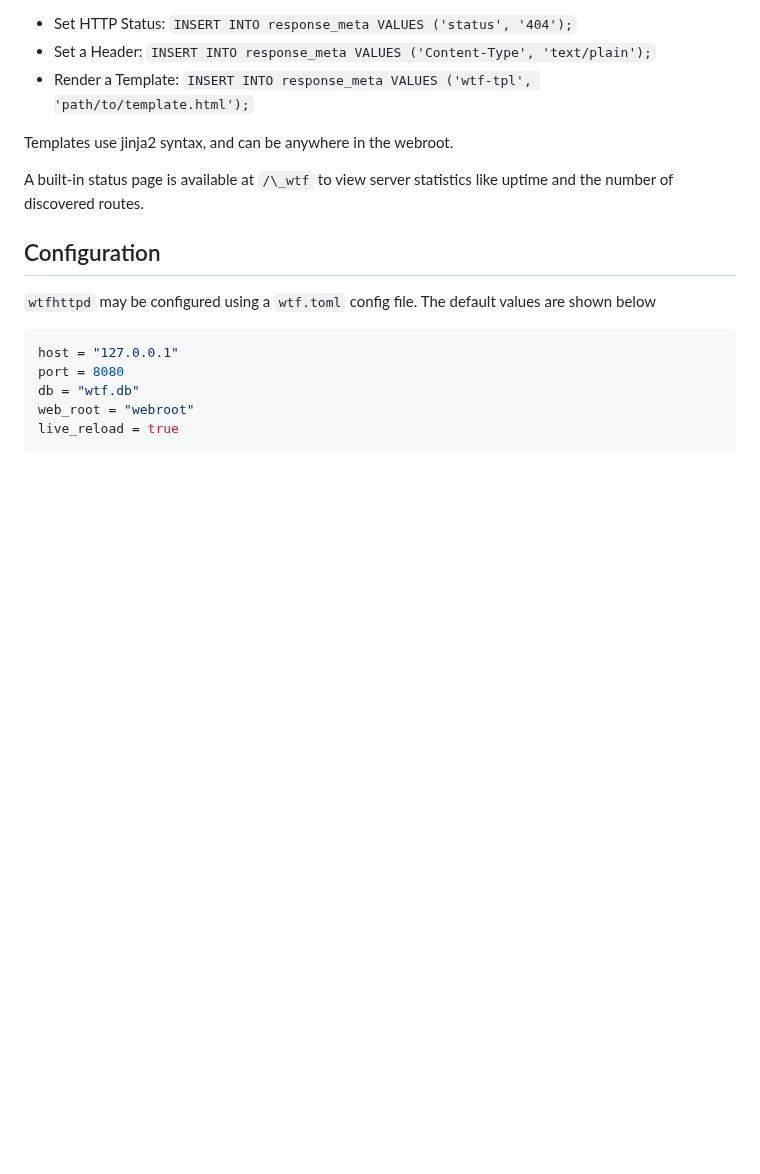
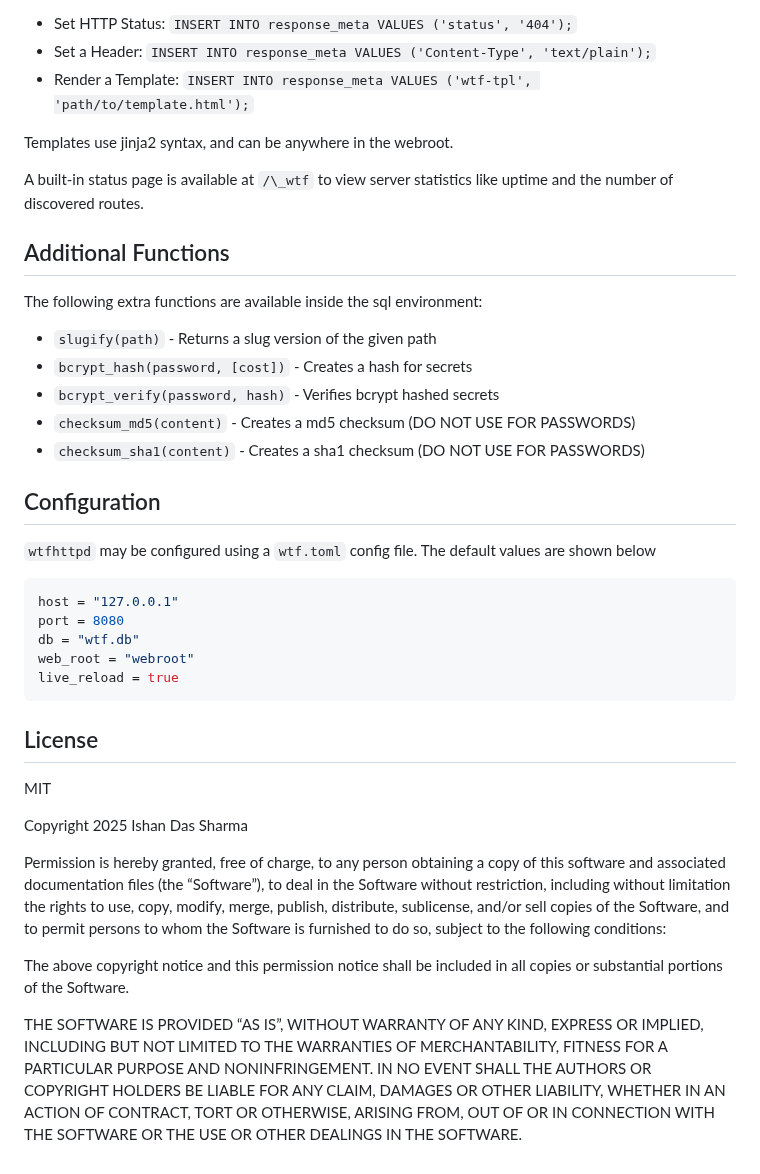
Before and after one commit to sad-pixel/wtfhttpd, a Markdown page: README.md, the part around the change. Drawn GitHub-style; blank space fills up the shorter version.

Commit message:
add udf documentation, add license

````diff
--- a/README.md
+++ b/README.md
@@ -65,6 +65,16 @@ Templates use jinja2 syntax, and can be anywhere in the webroot.
 
 A built-in status page is available at `/\_wtf` to view server statistics like uptime and the number of discovered routes.
 
+## Additional Functions
+
+The following extra functions are available inside the sql environment:
+
+- `slugify(path)` - Returns a slug version of the given path
+- `bcrypt_hash(password, [cost])` - Creates a hash for secrets
+- `bcrypt_verify(password, hash)` - Verifies bcrypt hashed secrets
+- `checksum_md5(content)` - Creates a md5 checksum (DO NOT USE FOR PASSWORDS)
+- `checksum_sha1(content)` - Creates a sha1 checksum (DO NOT USE FOR PASSWORDS)
+
 ## Configuration
 
 `wtfhttpd` may be configured using a `wtf.toml` config file. The default values are shown below
@@ -76,3 +86,15 @@ db = "wtf.db"
 web_root = "webroot"
 live_reload = true
 ```
+
+## License
+
+MIT
+
+Copyright 2025 Ishan Das Sharma
+
+Permission is hereby granted, free of charge, to any person obtaining a copy of this software and associated documentation files (the “Software”), to deal in the Software without restriction, including without limitation the rights to use, copy, modify, merge, publish, distribute, sublicense, and/or sell copies of the Software, and to permit persons to whom the Software is furnished to do so, subject to the following conditions:
+
+The above copyright notice and this permission notice shall be included in all copies or substantial portions of the Software.
+
+THE SOFTWARE IS PROVIDED “AS IS”, WITHOUT WARRANTY OF ANY KIND, EXPRESS OR IMPLIED, INCLUDING BUT NOT LIMITED TO THE WARRANTIES OF MERCHANTABILITY, FITNESS FOR A PARTICULAR PURPOSE AND NONINFRINGEMENT. IN NO EVENT SHALL THE AUTHORS OR COPYRIGHT HOLDERS BE LIABLE FOR ANY CLAIM, DAMAGES OR OTHER LIABILITY, WHETHER IN AN ACTION OF CONTRACT, TORT OR OTHERWISE, ARISING FROM, OUT OF OR IN CONNECTION WITH THE SOFTWARE OR THE USE OR OTHER DEALINGS IN THE SOFTWARE.
````
